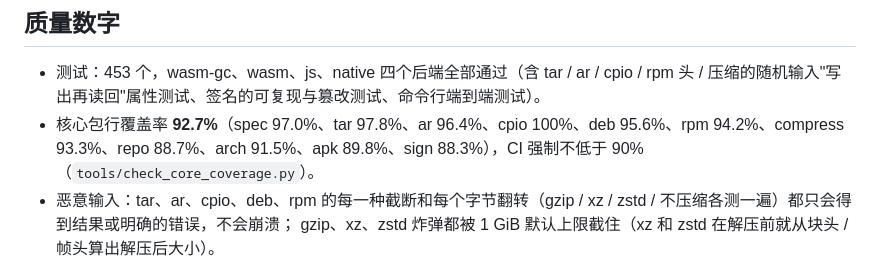
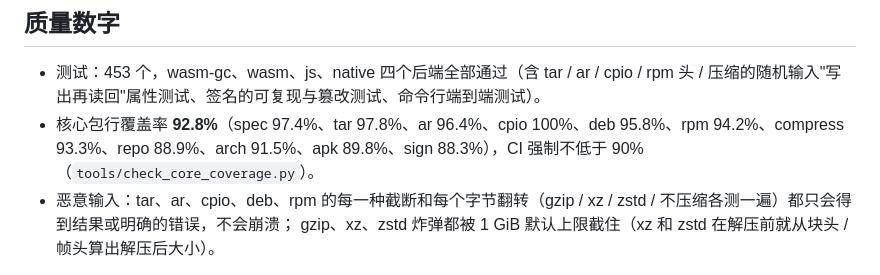
Before and after one commit to pxgt/linuxpkg, a Markdown page: README.md, the part around the change. GitHub-like rendering.

```diff
--- a/README.md
+++ b/README.md
@@ -165,7 +165,7 @@ linuxpkg init --moon .                           # 为当前 MoonBit 项目生
 ## 质量数字
 
 - 测试：453 个，wasm-gc、wasm、js、native 四个后端全部通过（含 tar / ar / cpio / rpm 头 / 压缩的随机输入"写出再读回"属性测试、签名的可复现与篡改测试、命令行端到端测试）。
-- 核心包行覆盖率 **92.7%**（spec 97.0%、tar 97.8%、ar 96.4%、cpio 100%、deb 95.6%、rpm 94.2%、compress 93.3%、repo 88.7%、arch 91.5%、apk 89.8%、sign 88.3%），CI 强制不低于 90%（`tools/check_core_coverage.py`）。
+- 核心包行覆盖率 **92.8%**（spec 97.4%、tar 97.8%、ar 96.4%、cpio 100%、deb 95.8%、rpm 94.2%、compress 93.3%、repo 88.9%、arch 91.5%、apk 89.8%、sign 88.3%），CI 强制不低于 90%（`tools/check_core_coverage.py`）。
 - 恶意输入：tar、ar、cpio、deb、rpm 的每一种截断和每个字节翻转（gzip / xz / zstd / 不压缩各测一遍）都只会得到结果或明确的错误，不会崩溃；
   gzip、xz、zstd 炸弹都被 1 GiB 默认上限截住（xz 和 zstd 在解压前就从块头 / 帧头算出解压后大小）。
 
```
Also changed, not shown: README.en.md (+1 -1 lines).
